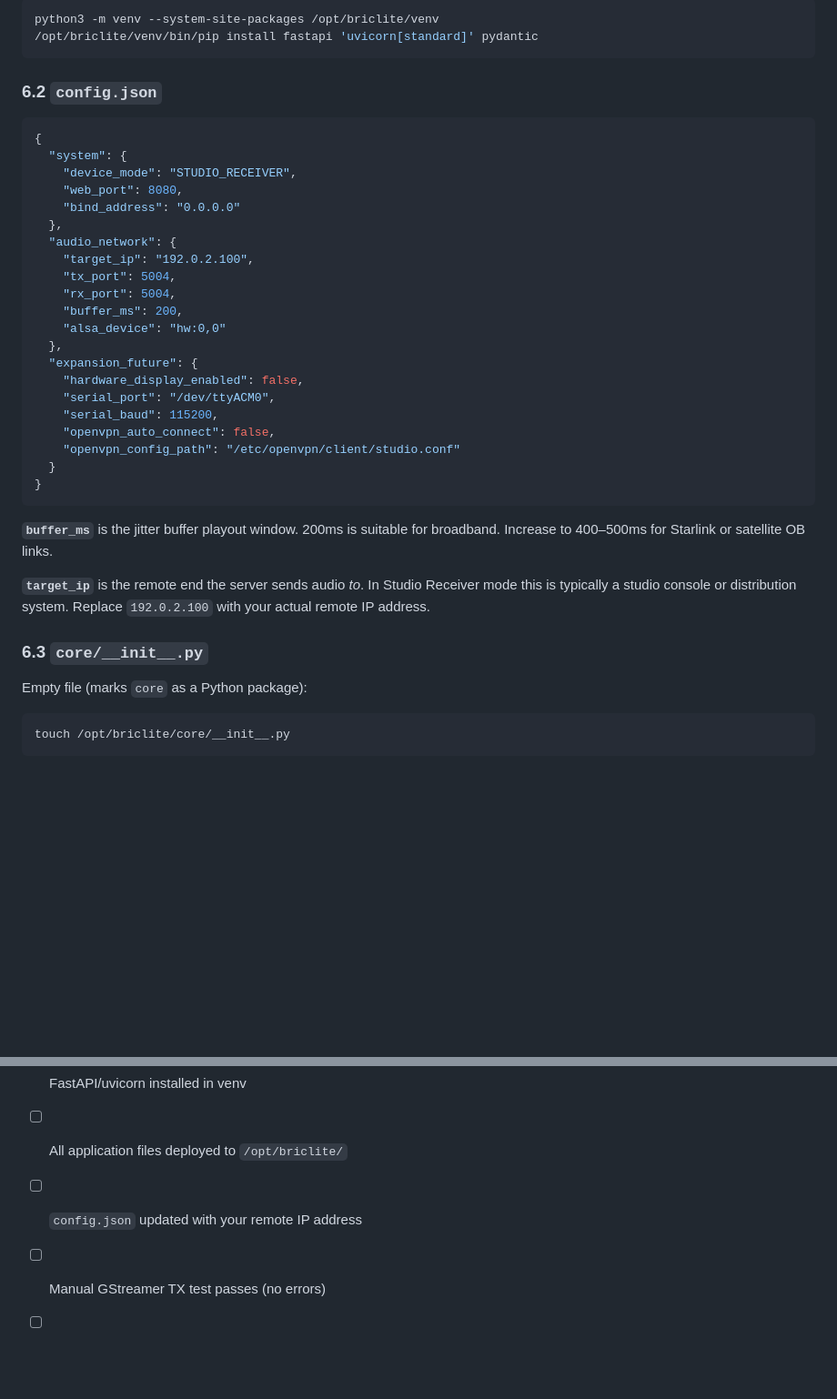
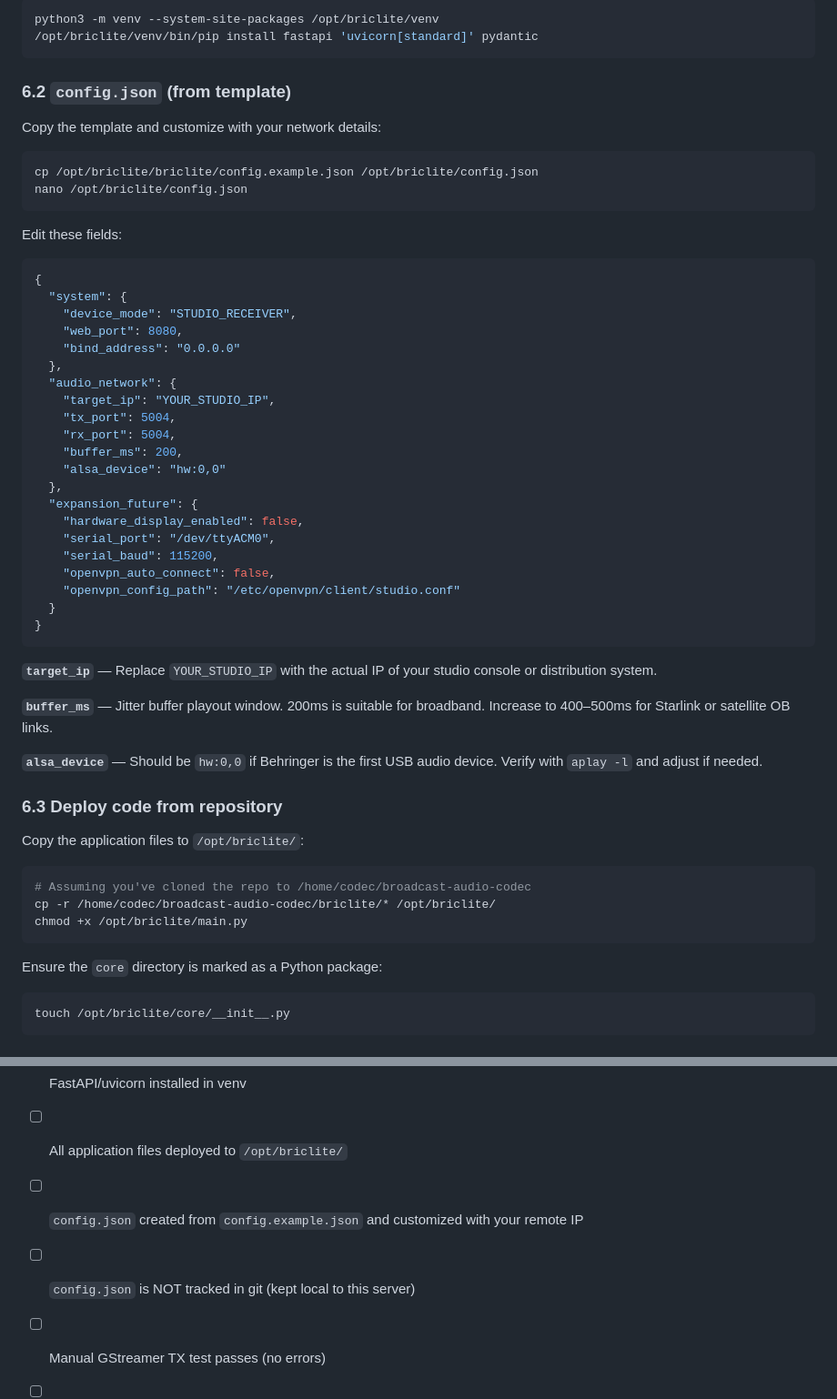
Before and after one commit to grahamduthie/broadcast-audio-codec, a Markdown page: BUILD.md, 2 parts joined by grey strips. Shown at 91% size. Rendered like a GitHub page; blank space fills up the shorter version.

Commit message:
Update BUILD.md for config template workflow
- Clarify that config.json is created from config.example.json
- Add deployment instructions for copying from repo
- Update checklist to mention config stays local

Co-Authored-By: Claude Sonnet 4.6 <noreply@anthropic.com>

````diff
--- a/BUILD.md
+++ b/BUILD.md
@@ -163,7 +163,16 @@ python3 -m venv --system-site-packages /opt/briclite/venv
 /opt/briclite/venv/bin/pip install fastapi 'uvicorn[standard]' pydantic
 ```
 
-### 6.2 `config.json`
+### 6.2 `config.json` (from template)
+
+Copy the template and customize with your network details:
+
+```bash
+cp /opt/briclite/briclite/config.example.json /opt/briclite/config.json
+nano /opt/briclite/config.json
+```
+
+Edit these fields:
 
 ```json
 {
@@ -173,7 +182,7 @@ python3 -m venv --system-site-packages /opt/briclite/venv
     "bind_address": "0.0.0.0"
   },
   "audio_network": {
-    "target_ip": "192.0.2.100",
+    "target_ip": "YOUR_STUDIO_IP",
     "tx_port": 5004,
     "rx_port": 5004,
     "buffer_ms": 200,
@@ -189,13 +198,23 @@ python3 -m venv --system-site-packages /opt/briclite/venv
 }
 ```
 
-**`buffer_ms`** is the jitter buffer playout window. 200ms is suitable for broadband. Increase to 400–500ms for Starlink or satellite OB links.
+**`target_ip`** — Replace `YOUR_STUDIO_IP` with the actual IP of your studio console or distribution system.
 
-**`target_ip`** is the remote end the server sends audio *to*. In Studio Receiver mode this is typically a studio console or distribution system. Replace `192.0.2.100` with your actual remote IP address.
+**`buffer_ms`** — Jitter buffer playout window. 200ms is suitable for broadband. Increase to 400–500ms for Starlink or satellite OB links.
 
-### 6.3 `core/__init__.py`
+**`alsa_device`** — Should be `hw:0,0` if Behringer is the first USB audio device. Verify with `aplay -l` and adjust if needed.
 
-Empty file (marks `core` as a Python package):
+### 6.3 Deploy code from repository
+
+Copy the application files to `/opt/briclite/`:
+
+```bash
+# Assuming you've cloned the repo to /home/codec/broadcast-audio-codec
+cp -r /home/codec/broadcast-audio-codec/briclite/* /opt/briclite/
+chmod +x /opt/briclite/main.py
+```
+
+Ensure the `core` directory is marked as a Python package:
 
 ```bash
 touch /opt/briclite/core/__init__.py
@@ -391,7 +410,8 @@ On long sessions (several hours), the remote device clock and the Behringer ALSA
 - [ ] Python venv created with `--system-site-packages`
 - [ ] FastAPI/uvicorn installed in venv
 - [ ] All application files deployed to `/opt/briclite/`
-- [ ] `config.json` updated with your remote IP address
+- [ ] `config.json` created from `config.example.json` and customized with your remote IP
+- [ ] `config.json` is NOT tracked in git (kept local to this server)
 - [ ] Manual GStreamer TX test passes (no errors)
 - [ ] CPU governor service enabled and running
 - [ ] `sysctl.conf` buffer entries added
````
